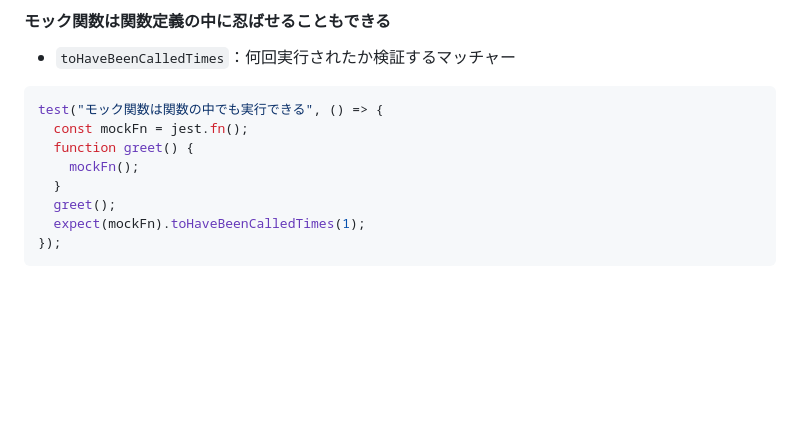
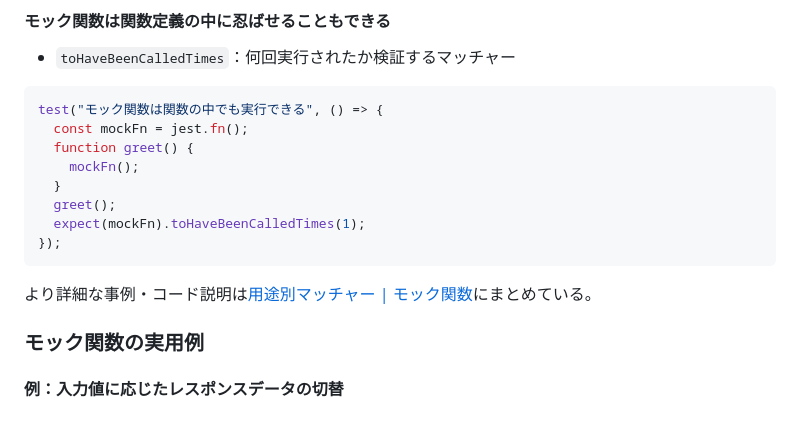
Before and after one commit to Benjuwan/MyLibs, a Markdown page: tutorial/frontend-test-beginner/about-mock.md, the part around the change. Drawn GitHub-style; blank space fills up the shorter version.

````diff
--- a/tutorial/frontend-test-beginner/about-mock.md
+++ b/tutorial/frontend-test-beginner/about-mock.md
@@ -439,3 +439,8 @@ test("モック関数は関数の中でも実行できる", () => {
   expect(mockFn).toHaveBeenCalledTimes(1);
 });
 ```
+
+より詳細な事例・コード説明は[用途別マッチャー | モック関数](./about-matcher.md#モック関数)にまとめている。
+
+### モック関数の実用例
+#### 例：入力値に応じたレスポンスデータの切替
````
Also changed, not shown: tutorial/frontend-test-beginner/about-matcher.md (+45 -0 lines).
